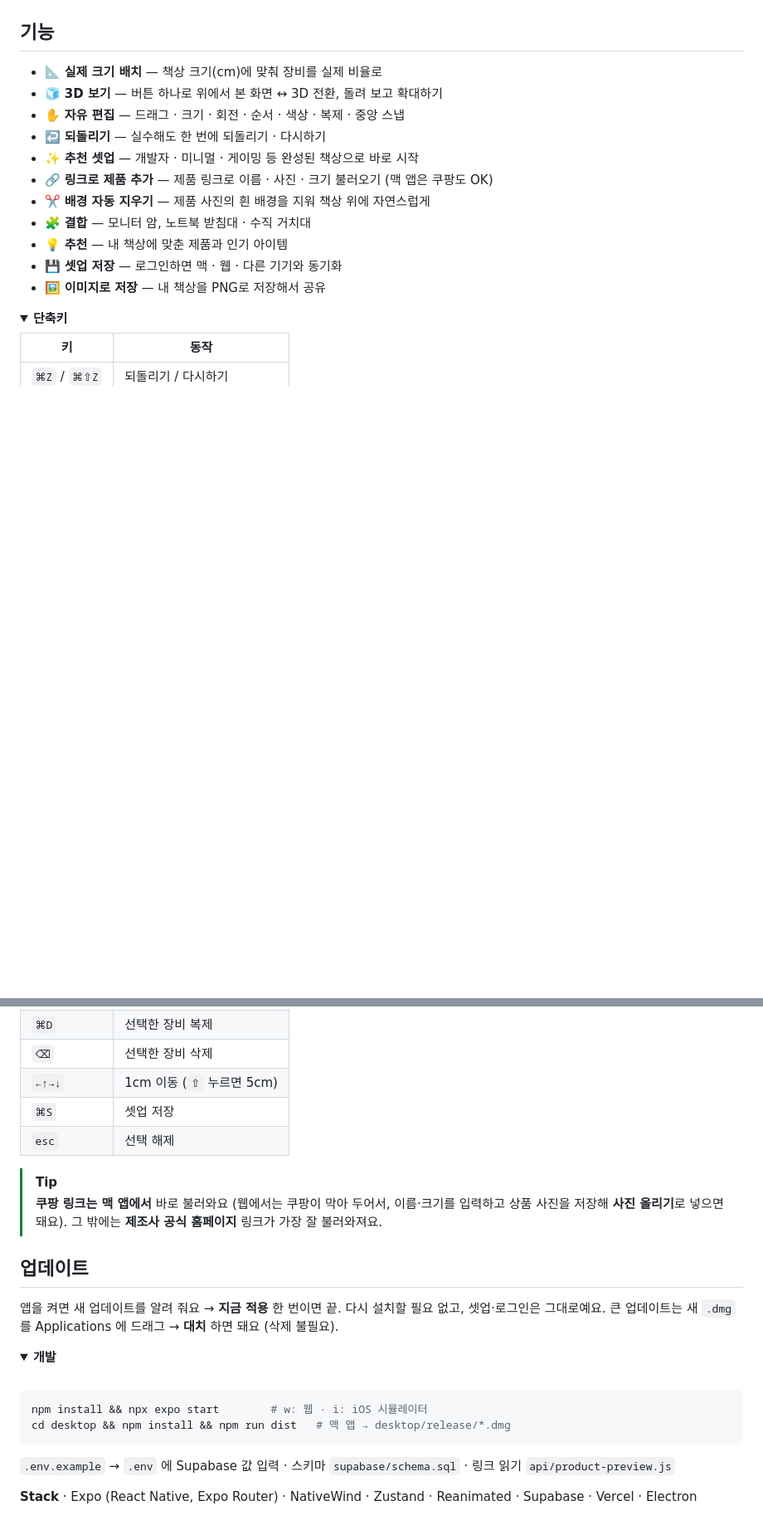
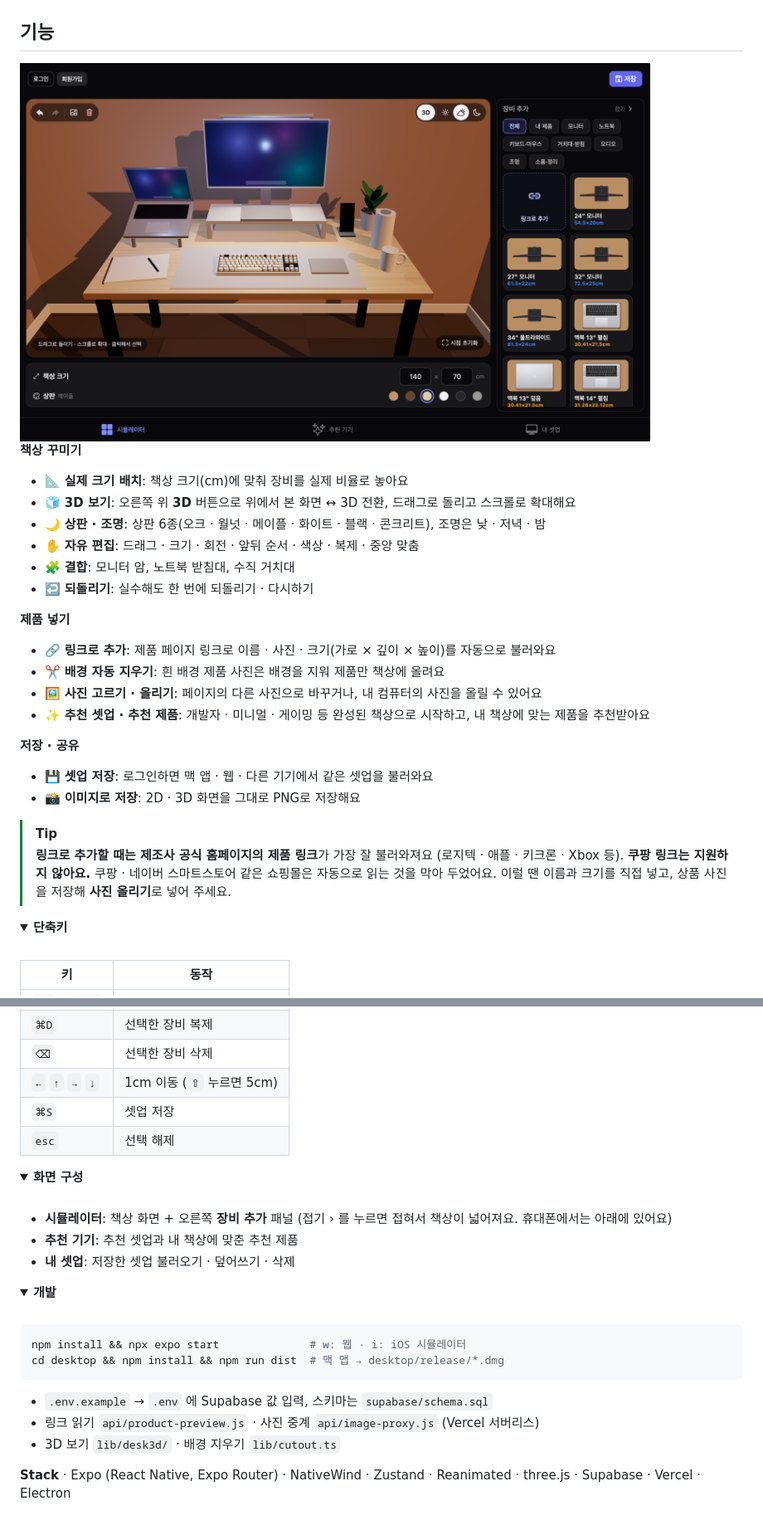
Before and after one commit to dgim9390/DeskBoard, a Markdown page: README.md, 2 parts joined by grey strips. Shown at 83% size. GitHub-like rendering; pictures changed too: docs/screenshot-3d.png (added); folded sections open; blank space fills up the shorter version.

````diff
--- a/README.md
+++ b/README.md
@@ -53,16 +62,28 @@ xattr -dr com.apple.quarantine /Applications/Deskterior.app
 ## 기능
 
-- 📐 **실제 크기 배치** — 책상 크기(cm)에 맞춰 장비를 실제 비율로
-- 🧊 **3D 보기** — 버튼 하나로 위에서 본 화면 ↔ 3D 전환, 돌려 보고 확대하기
-- ✋ **자유 편집** — 드래그 · 크기 · 회전 · 순서 · 색상 · 복제 · 중앙 스냅
-- ↩️ **되돌리기** — 실수해도 한 번에 되돌리기 · 다시하기
-- ✨ **추천 셋업** — 개발자 · 미니멀 · 게이밍 등 완성된 책상으로 바로 시작
-- 🔗 **링크로 제품 추가** — 제품 링크로 이름 · 사진 · 크기 불러오기 (맥 앱은 쿠팡도 OK)
-- ✂️ **배경 자동 지우기** — 제품 사진의 흰 배경을 지워 책상 위에 자연스럽게
-- 🧩 **결합** — 모니터 암, 노트북 받침대 · 수직 거치대
-- 💡 **추천** — 내 책상에 맞춘 제품과 인기 아이템
-- 💾 **셋업 저장** — 로그인하면 맥 · 웹 · 다른 기기와 동기화
-- 🖼️ **이미지로 저장** — 내 책상을 PNG로 저장해서 공유
+<img src="docs/screenshot-3d.png" width="760" alt="같은 책상을 3D로 본 모습 (저녁 조명)" />
+
+**책상 꾸미기**
+- 📐 **실제 크기 배치**: 책상 크기(cm)에 맞춰 장비를 실제 비율로 놓아요
+- 🧊 **3D 보기**: 오른쪽 위 **3D** 버튼으로 위에서 본 화면 ↔ 3D 전환, 드래그로 돌리고 스크롤로 확대해요
+- 🌙 **상판 · 조명**: 상판 6종(오크 · 월넛 · 메이플 · 화이트 · 블랙 · 콘크리트), 조명은 낮 · 저녁 · 밤
+- ✋ **자유 편집**: 드래그 · 크기 · 회전 · 앞뒤 순서 · 색상 · 복제 · 중앙 맞춤
+- 🧩 **결합**: 모니터 암, 노트북 받침대, 수직 거치대
+- ↩️ **되돌리기**: 실수해도 한 번에 되돌리기 · 다시하기
+
+**제품 넣기**
+- 🔗 **링크로 추가**: 제품 페이지 링크로 이름 · 사진 · 크기(가로 × 깊이 × 높이)를 자동으로 불러와요
+- ✂️ **배경 자동 지우기**: 흰 배경 제품 사진은 배경을 지워 제품만 책상에 올려요
+- 🖼️ **사진 고르기 · 올리기**: 페이지의 다른 사진으로 바꾸거나, 내 컴퓨터의 사진을 올릴 수 있어요
+- ✨ **추천 셋업 · 추천 제품**: 개발자 · 미니멀 · 게이밍 등 완성된 책상으로 시작하고, 내 책상에 맞는 제품을 추천받아요
+
+**저장 · 공유**
+- 💾 **셋업 저장**: 로그인하면 맥 앱 · 웹 · 다른 기기에서 같은 셋업을 불러와요
+- 📸 **이미지로 저장**: 2D · 3D 화면을 그대로 PNG로 저장해요
+
+> [!TIP]
+> **링크로 추가할 때는 제조사 공식 홈페이지의 제품 링크**가 가장 잘 불러와져요 (로지텍 · 애플 · 키크론 · Xbox 등).
+> **쿠팡 링크는 지원하지 않아요.** 쿠팡 · 네이버 스마트스토어 같은 쇼핑몰은 자동으로 읽는 것을 막아 두었어요. 이럴 땐 이름과 크기를 직접 넣고, 상품 사진을 저장해 **사진 올리기**로 넣어 주세요.
 
 <details>
 <summary><b>단축키</b></summary>
@@ -72,20 +95,22 @@ xattr -dr com.apple.quarantine /Applications/Deskterior.app
 | `⌘Z` / `⌘⇧Z` | 되돌리기 / 다시하기 |
 | `⌘D` | 선택한 장비 복제 |
 | `⌫` | 선택한 장비 삭제 |
-| `←↑→↓` | 1cm 이동 (`⇧` 누르면 5cm) |
+| `←` `↑` `→` `↓` | 1cm 이동 (`⇧` 누르면 5cm) |
 | `⌘S` | 셋업 저장 |
 | `esc` | 선택 해제 |
 
 </details>
 
-> [!TIP]
-> **쿠팡 링크는 맥 앱에서** 바로 불러와요 (웹에서는 쿠팡이 막아 두어서, 이름·크기를 입력하고 상품 사진을 저장해 **사진 올리기**로 넣으면 돼요).
-> 그 밖에는 **제조사 공식 홈페이지** 링크가 가장 잘 불러와져요.
+<details>
+<summary><b>화면 구성</b></summary>
 
-## 업데이트
+<br/>
 
-앱을 켜면 새 업데이트를 알려 줘요 → **지금 적용** 한 번이면 끝. 다시 설치할 필요 없고, 셋업·로그인은 그대로예요.
-큰 업데이트는 새 `.dmg` 를 Applications 에 드래그 → **대치** 하면 돼요 (삭제 불필요).
+- **시뮬레이터**: 책상 화면 + 오른쪽 **장비 추가** 패널 (접기 › 를 누르면 접혀서 책상이 넓어져요. 휴대폰에서는 아래에 있어요)
+- **추천 기기**: 추천 셋업과 내 책상에 맞춘 추천 제품
+- **내 셋업**: 저장한 셋업 불러오기 · 덮어쓰기 · 삭제
+
+</details>
 
 <details>
 <summary><b>개발</b></summary>
@@ -93,12 +118,14 @@ xattr -dr com.apple.quarantine /Applications/Deskterior.app
 <br/>
 
 ```bash
-npm install && npx expo start        # w: 웹 · i: iOS 시뮬레이터
-cd desktop && npm install && npm run dist   # 맥 앱 → desktop/release/*.dmg
+npm install && npx expo start              # w: 웹 · i: iOS 시뮬레이터
+cd desktop && npm install && npm run dist  # 맥 앱 → desktop/release/*.dmg
 ```
 
-`.env.example` → `.env` 에 Supabase 값 입력 · 스키마 `supabase/schema.sql` · 링크 읽기 `api/product-preview.js`
+- `.env.example` → `.env` 에 Supabase 값 입력, 스키마는 `supabase/schema.sql`
+- 링크 읽기 `api/product-preview.js` · 사진 중계 `api/image-proxy.js` (Vercel 서버리스)
+- 3D 보기 `lib/desk3d/` · 배경 지우기 `lib/cutout.ts`
 
-**Stack** · Expo (React Native, Expo Router) · NativeWind · Zustand · Reanimated · Supabase · Vercel · Electron
+**Stack** · Expo (React Native, Expo Router) · NativeWind · Zustand · Reanimated · three.js · Supabase · Vercel · Electron
 
 </details>
````
Also changed, not shown: other parts of README.md (+17 -6 lines), docs/screenshot.png, 2 other files.
